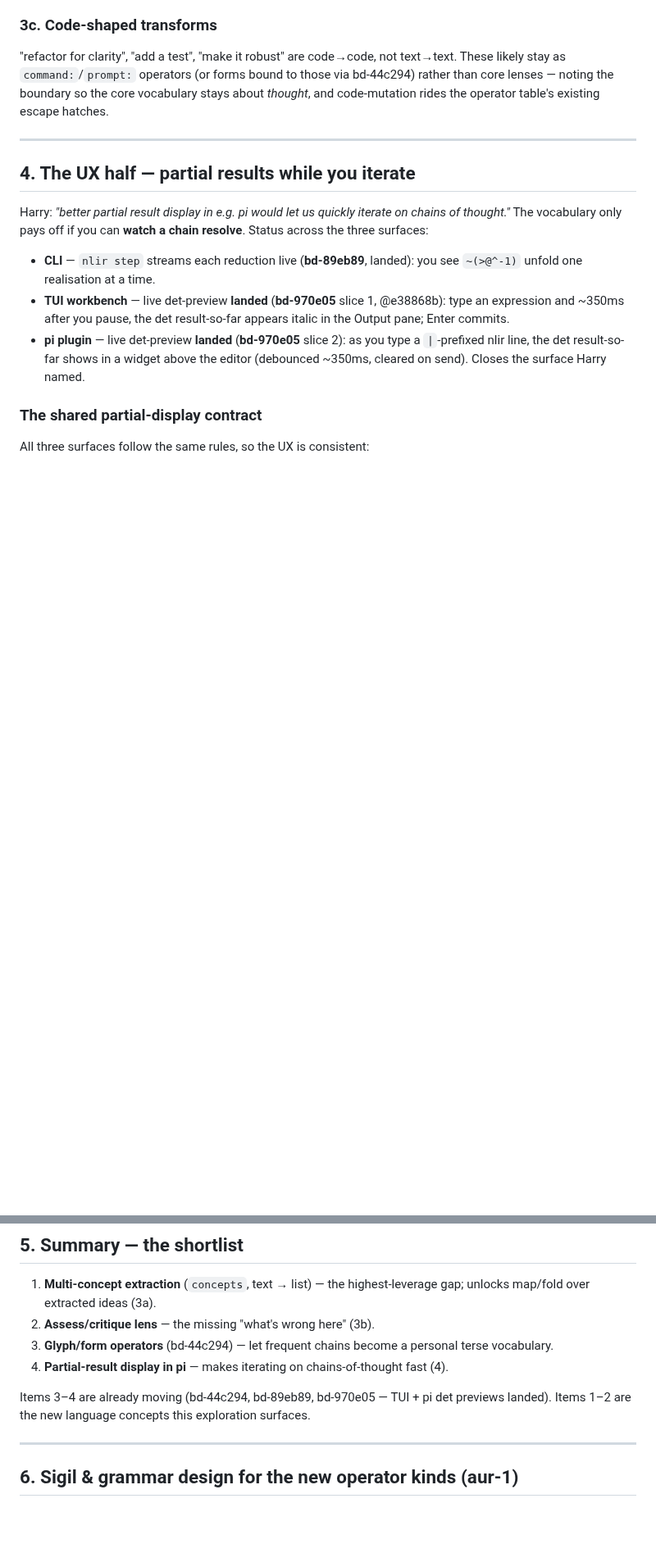
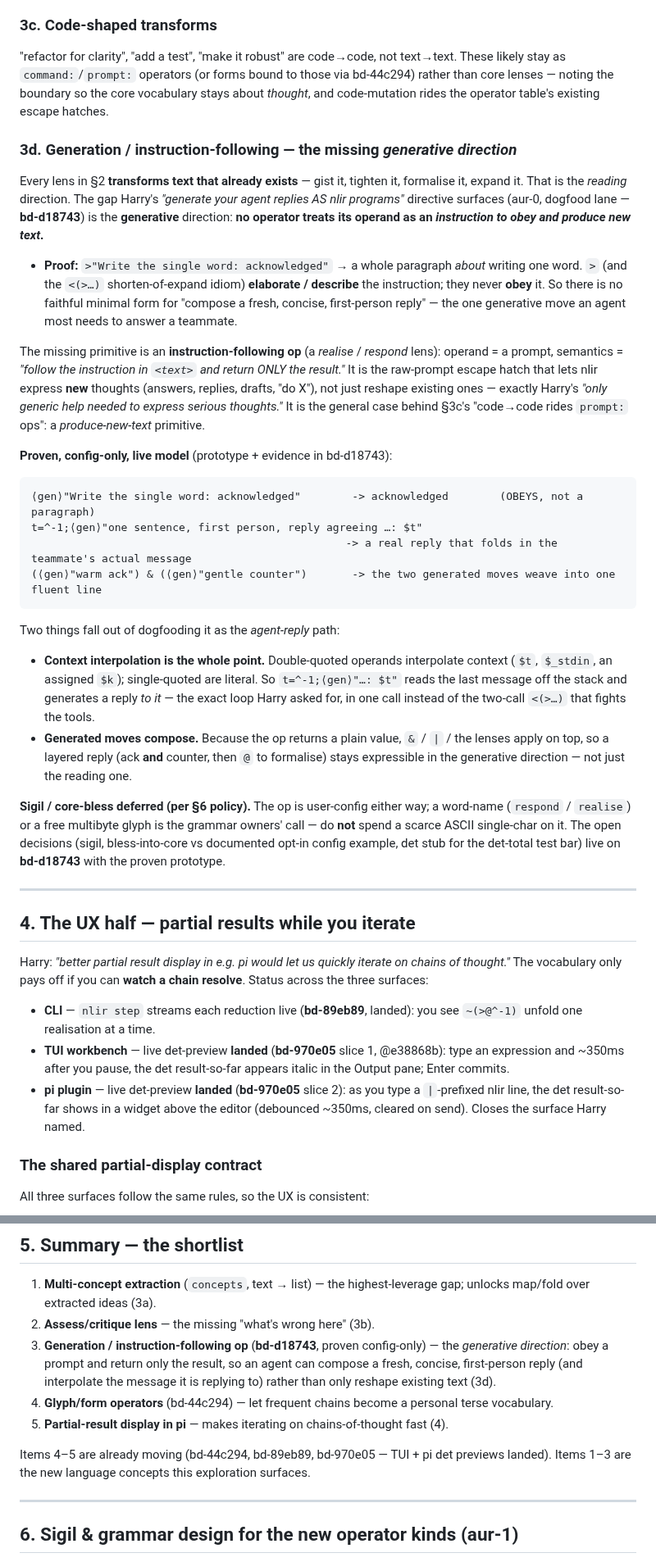
Before and after one commit to harryaskham/nlir, a Markdown page: docs/design/agent-vocabulary.md, 2 parts joined by grey strips. Shown at 82% size. GitHub-like rendering; blank space fills up the shorter version.

Commit message:
docs(vocabulary): §3d generation/instruction-following gap — the missin…
Reintegrate agent branch agent/aurora/nlir/aurora-nlir-nlir-dev-aur-2
Agent: aurora-nlir-nlir-dev-aur-2
Project: nlir
Node: aurora
Head: 3d67bef
Mode: direct
Caco-Land: agent/aurora/nlir/aurora-nlir-nlir-dev-aur-2
Beads: bd-d18743

[bd-d18743]

````diff
--- a/docs/design/agent-vocabulary.md
+++ b/docs/design/agent-vocabulary.md
@@ -142,6 +142,55 @@ those via bd-44c294) rather than core lenses — noting the boundary so the core
 vocabulary stays about *thought*, and code-mutation rides the operator table's
 existing escape hatches.
 
+### 3d. Generation / instruction-following — the missing *generative direction*
+
+Every lens in §2 **transforms text that already exists** — gist it, tighten it,
+formalise it, expand it. That is the *reading* direction. The gap Harry's
+*"generate your agent replies AS nlir programs"* directive surfaces (aur-0,
+dogfood lane — **bd-d18743**) is the **generative** direction: **no operator
+treats its operand as an *instruction to obey and produce new text*.**
+
+- **Proof:** `>"Write the single word: acknowledged"` → a whole paragraph
+  *about* writing one word. `>` (and the `<(>…)` shorten-of-expand idiom)
+  **elaborate / describe** the instruction; they never **obey** it. So there is
+  no faithful minimal form for "compose a fresh, concise, first-person reply" —
+  the one generative move an agent most needs to answer a teammate.
+
+The missing primitive is an **instruction-following op** (a *realise* / *respond*
+lens): operand = a prompt, semantics = *"follow the instruction in `<text>` and
+return ONLY the result."* It is the raw-prompt escape hatch that lets nlir
+express **new** thoughts (answers, replies, drafts, "do X"), not just reshape
+existing ones — exactly Harry's *"only generic help needed to express serious
+thoughts."* It is the general case behind §3c's "code→code rides `prompt:` ops":
+a *produce-new-text* primitive.
+
+**Proven, config-only, live model** (prototype + evidence in bd-d18743):
+
+```
+⟨gen⟩"Write the single word: acknowledged"        -> acknowledged        (OBEYS, not a paragraph)
+t=^-1;⟨gen⟩"one sentence, first person, reply agreeing …: $t"
+                                                 -> a real reply that folds in the teammate's actual message
+(⟨gen⟩"warm ack") & (⟨gen⟩"gentle counter")       -> the two generated moves weave into one fluent line
+```
+
+Two things fall out of dogfooding it as the *agent-reply* path:
+
+- **Context interpolation is the whole point.** Double-quoted operands
+  interpolate context (`$t`, `$_stdin`, an assigned `$k`); single-quoted are
+  literal. So `t=^-1;⟨gen⟩"…: $t"` reads the last message off the stack and
+  generates a reply *to it* — the exact loop Harry asked for, in one call
+  instead of the two-call `<(>…)` that fights the tools.
+- **Generated moves compose.** Because the op returns a plain value, `&` / `|` /
+  the lenses apply on top, so a layered reply (ack **and** counter, then `@` to
+  formalise) stays expressible in the generative direction — not just the
+  reading one.
+
+**Sigil / core-bless deferred (per §6 policy).** The op is user-config either
+way; a word-name (`respond` / `realise`) or a free multibyte glyph is the
+grammar owners' call — do **not** spend a scarce ASCII single-char on it. The
+open decisions (sigil, bless-into-core vs documented opt-in config example, det
+stub for the det-total test bar) live on **bd-d18743** with the proven prototype.
+
 ---
 
 ## 4. The UX half — partial results while you iterate
@@ -189,13 +238,17 @@ of blocking.
 1. **Multi-concept extraction** (`concepts`, text → list) — the highest-leverage
    gap; unlocks map/fold over extracted ideas (3a).
 2. **Assess/critique lens** — the missing "what's wrong here" (3b).
-3. **Glyph/form operators** (bd-44c294) — let frequent chains become a personal
+3. **Generation / instruction-following op** (**bd-d18743**, proven config-only)
+   — the *generative direction*: obey a prompt and return only the result, so an
+   agent can compose a fresh, concise, first-person reply (and interpolate the
+   message it is replying to) rather than only reshape existing text (3d).
+4. **Glyph/form operators** (bd-44c294) — let frequent chains become a personal
    terse vocabulary.
-4. **Partial-result display in pi** — makes iterating on chains-of-thought fast
+5. **Partial-result display in pi** — makes iterating on chains-of-thought fast
    (4).
 
-Items 3–4 are already moving (bd-44c294, bd-89eb89, bd-970e05 — TUI + pi det
-previews landed). Items 1–2 are the new language concepts this exploration
+Items 4–5 are already moving (bd-44c294, bd-89eb89, bd-970e05 — TUI + pi det
+previews landed). Items 1–3 are the new language concepts this exploration
 surfaces.
 
 ---
````
